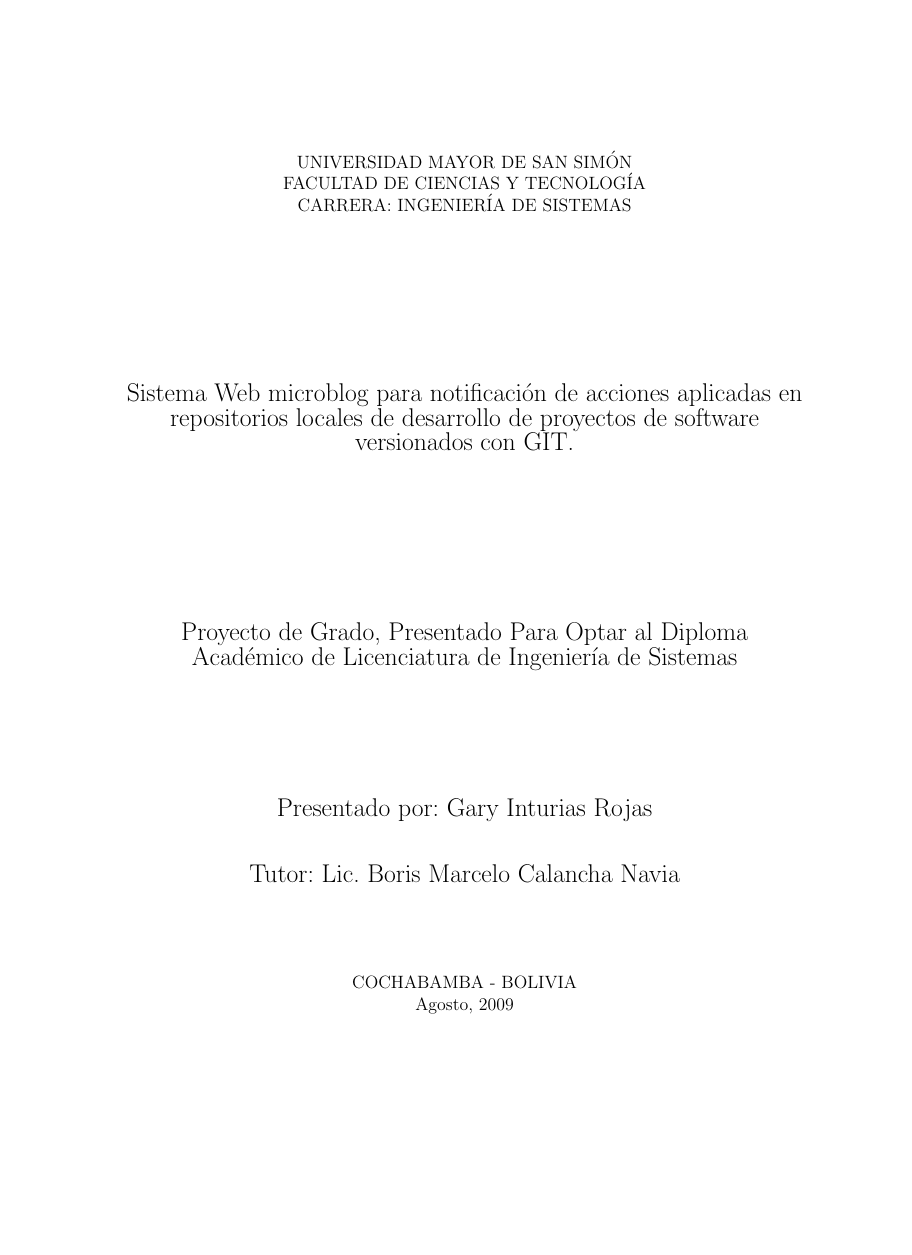
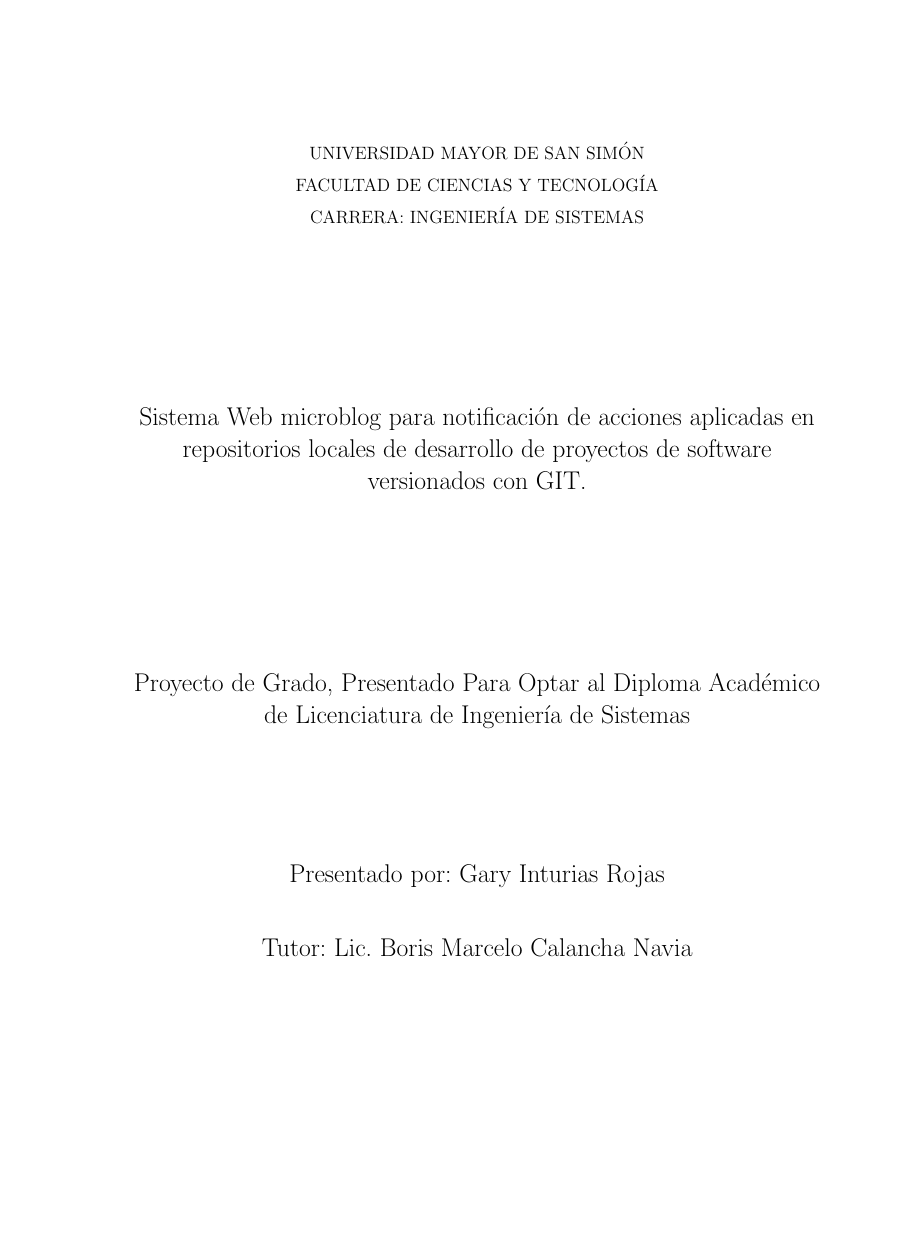
Before and after one commit to inturiasgary/gme, a LaTeX thesis (informe/Tesis.tex): page 1 of 16 before the commit and page 1 of 23 after it, the shorter picture padded with empty space. Compiled offline with pdfLaTeX.

Commit message:
aumentando interlineado 1.5 a informe de latex

```diff
--- a/informe/Tesis.tex
+++ b/informe/Tesis.tex
@@ -1,18 +1,22 @@
 %Tamaño y tipo de documento que queremos escribir.
-\documentclass[12pt,graphicx,caption,rotating]{report}
+\documentclass[letterpaper, 12pt,double,graphicx,caption,rotating]{book}
 
 %Paquetes para el idioma, las tildes, etc.
 \usepackage{longtable}
 \usepackage[activeacute,spanish]{babel}
-\usepackage[a4paper,left=3cm,right=2.0cm]{geometry}
+\usepackage[letterpaper,left=3cm,right=2.0cm]{geometry}
 \usepackage[utf8]{inputenc}
 \usepackage{multirow}
 \usepackage{multicol}
+\usepackage{parskip}
+\renewcommand{\baselinestretch}{1.5}
 
+\parskip  0.5cm
 %Abrimos el bloque para escribir el documento.
 \begin{document}
 \begin{titlepage}
 \begin{center}
+
 
 UNIVERSIDAD MAYOR DE SAN SIMÓN\\
 FACULTAD DE CIENCIAS Y TECNOLOGÍA\\
```
Also changed, not shown: informe/Tesis.tex (1 more changed lines).
